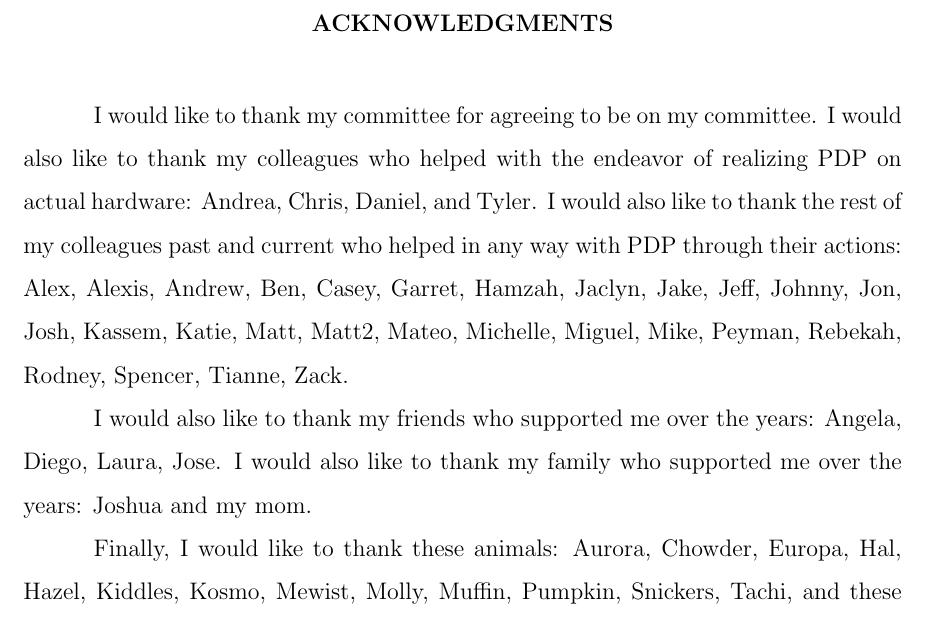
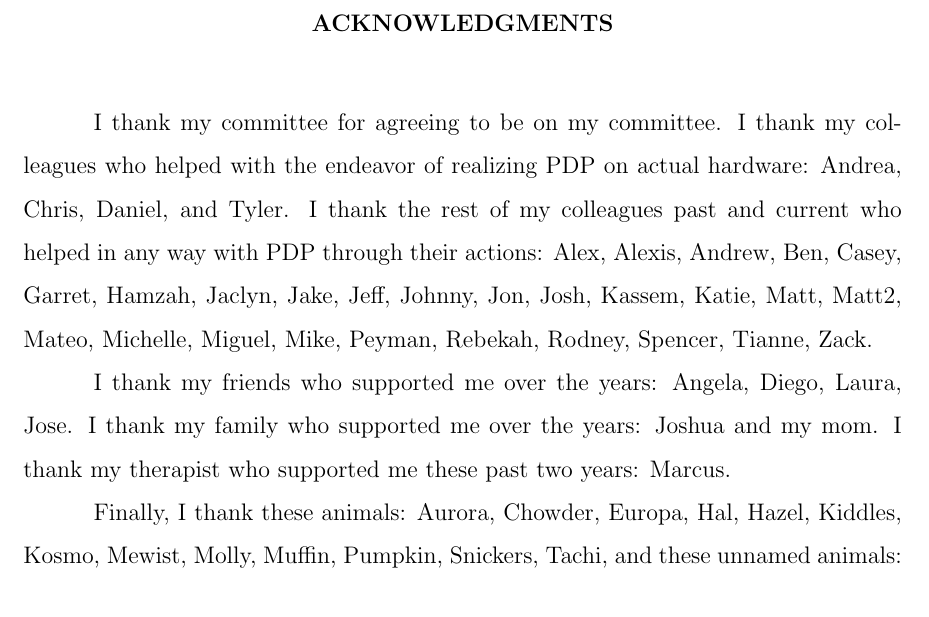
Before and after one commit to snaphat/phd_aaron_landwehr, a LaTeX thesis (_THESIS.tex, which reads text/acknowledgments.tex): part of page 4 of 150, cut so that both start at the same text. Compiled offline with pdfLaTeX; a LaTeX package or settings file that is missing is left out.

Commit message:
Ack update

```diff
--- a/text/acknowledgments.tex
+++ b/text/acknowledgments.tex
@@ -1,5 +1,5 @@
-I would like to thank my committee for agreeing to be on my committee. I would also like to thank my colleagues who helped with the endeavor of realizing PDP on actual hardware: Andrea, Chris, Daniel, and Tyler. I would also like to thank the rest of my colleagues past and current who helped in any way with PDP through their actions: Alex, Alexis, Andrew, Ben, Casey, Garret, Hamzah, Jaclyn, Jake, Jeff, Johnny, Jon, Josh, Kassem, Katie, Matt, Matt2, Mateo, Michelle, Miguel, Mike, Peyman, Rebekah, Rodney, Spencer, Tianne, Zack.
+I thank my committee for agreeing to be on my committee. I thank my colleagues who helped with the endeavor of realizing PDP on actual hardware: Andrea, Chris, Daniel, and Tyler. I thank the rest of my colleagues past and current who helped in any way with PDP through their actions: Alex, Alexis, Andrew, Ben, Casey, Garret, Hamzah, Jaclyn, Jake, Jeff, Johnny, Jon, Josh, Kassem, Katie, Matt, Matt2, Mateo, Michelle, Miguel, Mike, Peyman, Rebekah, Rodney, Spencer, Tianne, Zack.
 
-I would also like to thank my friends who supported me over the years: Angela, Diego, Laura, Jose. I would also like to thank my family who supported me over the years: Joshua and my mom.
+I thank my friends who supported me over the years: Angela, Diego, Laura, Jose. I thank my family who supported me over the years: Joshua and my mom. I thank my therapist who supported me these past two years: Marcus.
 
-Finally, I would like to thank these animals: Aurora, Chowder, Europa, Hal, Hazel, Kiddles, Kosmo, Mewist, Molly, Muffin, Pumpkin, Snickers, Tachi, and these unnamed animals: Birds, Fish, Furbies, Kittens, Mama Cat, Puppies, Random Animals, Tamagotchis.
+Finally, I thank these animals: Aurora, Chowder, Europa, Hal, Hazel, Kiddles, Kosmo, Mewist, Molly, Muffin, Pumpkin, Snickers, Tachi, and these unnamed animals: Birds, Fish, Furbies, Kittens, Mama Cat, Puppies, Random Animals, Tamagotchis.
```
